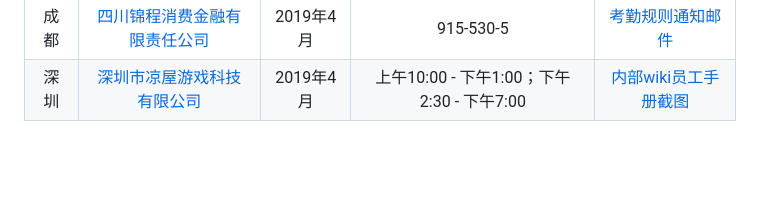
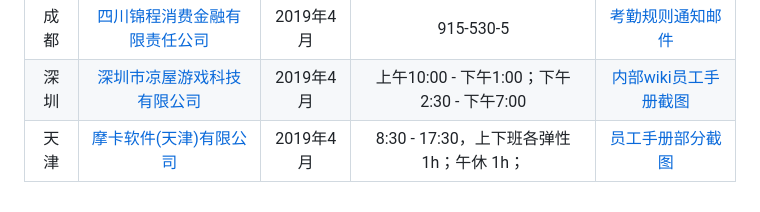
Before and after one commit to 996icu/996.ICU, a Markdown page: whitelist/whitelist.md, the part around the change. GitHub-like rendering; blank space fills up the shorter version.

Commit message:
update whitelist.

```diff
--- a/whitelist/whitelist.md
+++ b/whitelist/whitelist.md
@@ -30,3 +30,4 @@
 |:---:|:---:|:---:|:---:|:---:|
 |成都|[四川锦程消费金融有限责任公司](http://www.jccfc.com/)|2019年4月|915-530-5|[考勤规则通知邮件](img/timing_20190401111520.png)|
 |深圳|[深圳市凉屋游戏科技有限公司](http://www.chillyroom.com/)|2019年4月|上午10:00 - 下午1:00；下午2:30 - 下午7:00|[内部wiki员工手册截图](img/chillyroom_prove.png)|
+|天津|[摩卡软件(天津)有限公司](http://mochasoft.com.cn)|2019年4月|8:30 - 17:30，上下班各弹性1h；午休 1h；|[员工手册部分截图](img/mocha.png)|
```
Also changed, not shown: whitelist/img/mocha.png (added).
